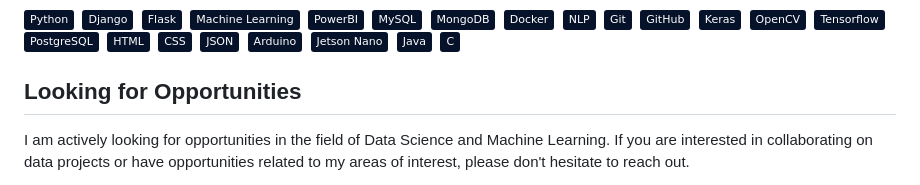
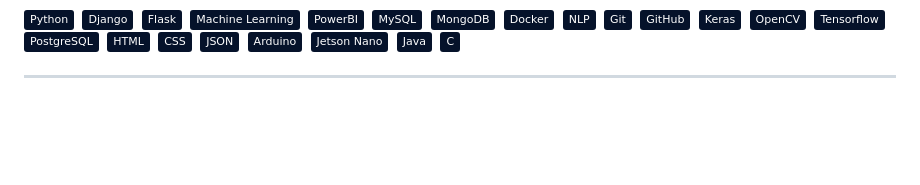
Before and after one commit to prajwalk-1/prajwalk-1, a Markdown page: README.md, the part around the change printed below. Rendered like a GitHub page; badges without logos; blank space fills up the shorter version.

```diff
--- a/README.md
+++ b/README.md
@@ -56,8 +56,6 @@ Currently, I am deeply engaged in exploring and developing innovative projects w
 ![C](https://img.shields.io/badge/-C-05122A?style=flat&logo=C&logoColor=A8B9CC)&nbsp;
 
 
-## Looking for Opportunities
+------
 
-I am actively looking for opportunities in the field of Data Science and Machine Learning.
-If you are interested in collaborating on data projects or have opportunities related to my areas of interest, please don't hesitate to reach out.
 
```
Also changed, not shown: other parts of README.md (+16 -3 lines).
